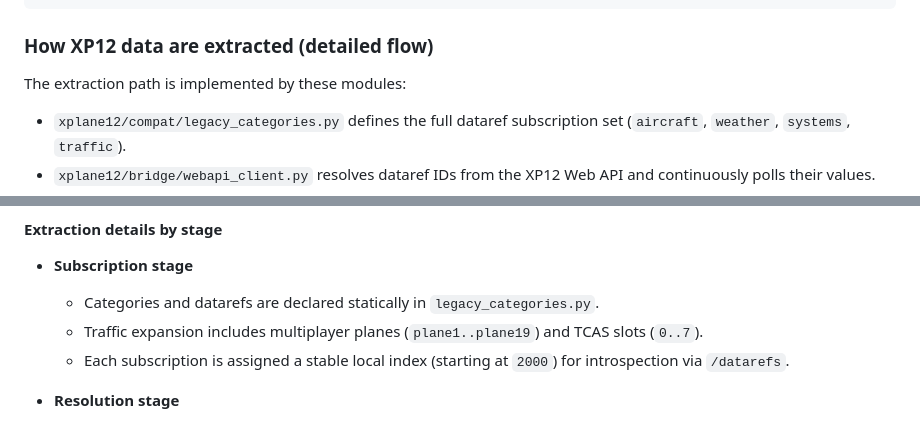
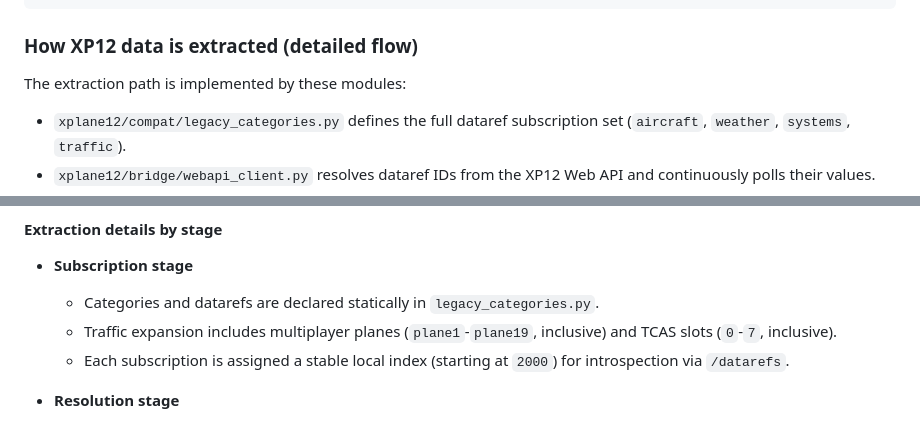
Before and after one commit to CatfishW/xplane12api, a Markdown page: README.md, 2 parts joined by grey strips. Drawn GitHub-style.

Commit message:
Refine README wording for extraction heading and ranges
Agent-Logs-Url: https://github.com/CatfishW/xplane12api/sessions/730a0d68-199d-4f64-9cec-ff14b16ce084

Co-authored-by: CatfishW <76715801+CatfishW@users.noreply.github.com>

````diff
--- a/README.md
+++ b/README.md
@@ -159,7 +159,7 @@ python3 xplane12/host/xplane12_data_api.py \
   --xp-base-url http://127.0.0.1:8086/api/v3
 ```
 
-### How XP12 data are extracted (detailed flow)
+### How XP12 data is extracted (detailed flow)
 
 The extraction path is implemented by these modules:
 
@@ -239,7 +239,7 @@ flowchart LR
 
 - **Subscription stage**
   - Categories and datarefs are declared statically in `legacy_categories.py`.
-  - Traffic expansion includes multiplayer planes (`plane1..plane19`) and TCAS slots (`0..7`).
+  - Traffic expansion includes multiplayer planes (`plane1`-`plane19`, inclusive) and TCAS slots (`0`-`7`, inclusive).
   - Each subscription is assigned a stable local index (starting at `2000`) for introspection via `/datarefs`.
 
 - **Resolution stage**
````
